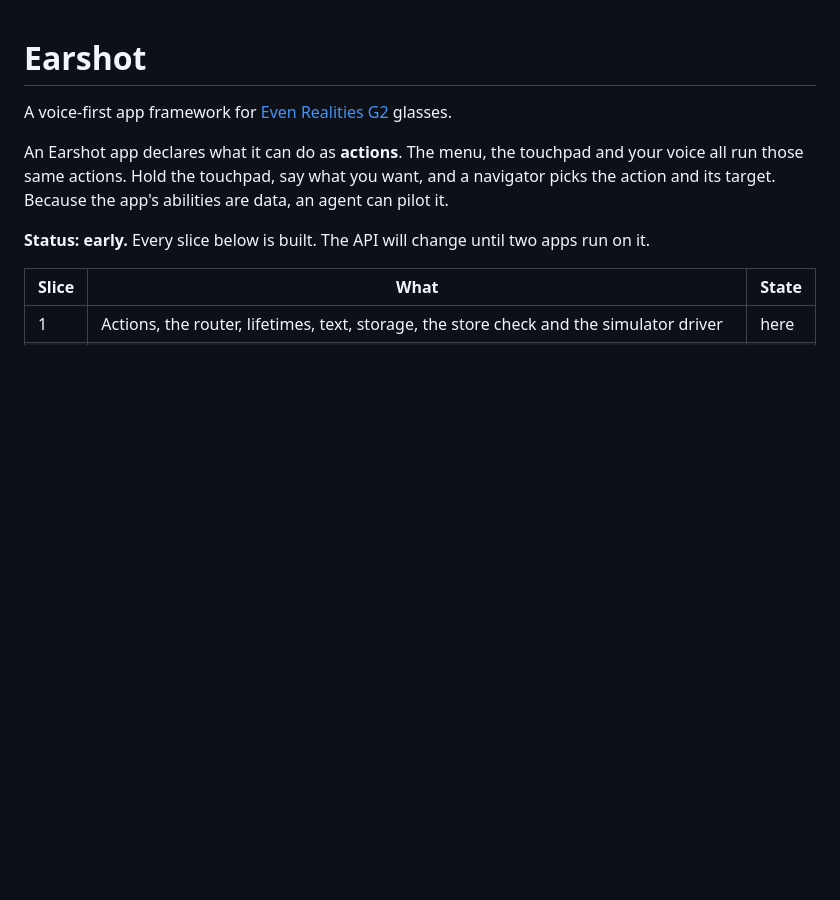
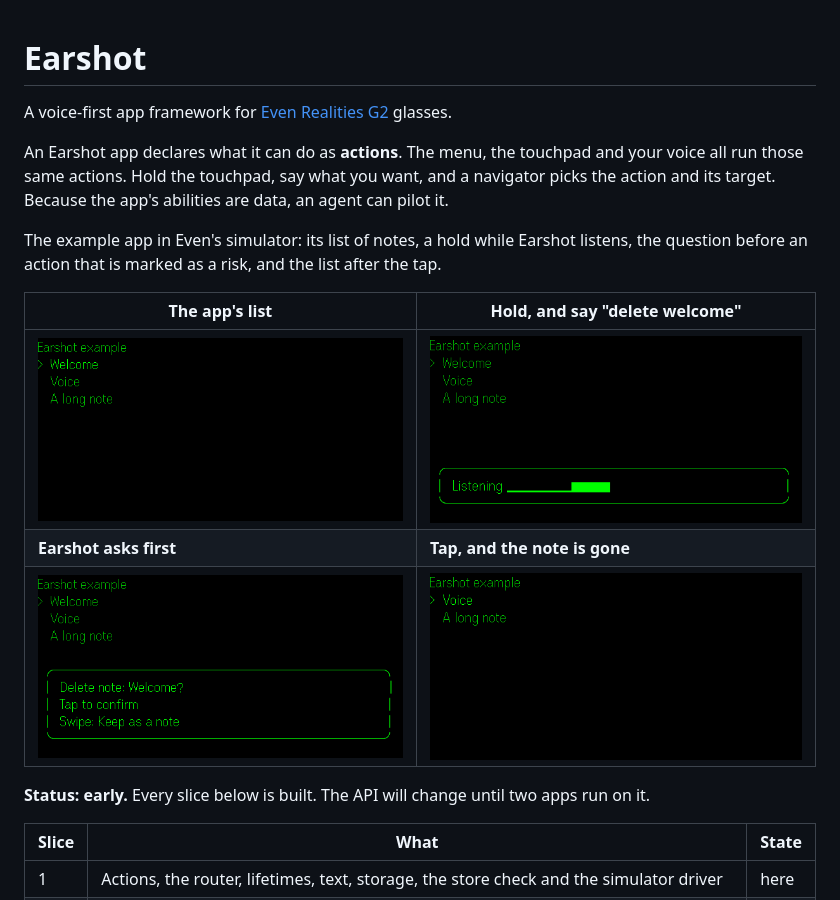
Before and after one commit to jarekbird/earshot, a Markdown page: README.md, the part around the change. GitHub-like rendering; pictures changed too: docs/pictures/asks.png (added), docs/pictures/done.png (added), docs/pictures/list.png (added); blank space fills up the shorter version.

Commit message:
The README shows the example app on the glasses: four pictures from Even's simulator
Co-Authored-By: Claude Fable 5.2 <noreply@anthropic.com>

```diff
--- a/README.md
+++ b/README.md
@@ -3,6 +3,14 @@
 A voice-first app framework for [Even Realities G2](https://www.evenrealities.com) glasses.
 
 An Earshot app declares what it can do as **actions**. The menu, the touchpad and your voice all run those same actions. Hold the touchpad, say what you want, and a navigator picks the action and its target. Because the app's abilities are data, an agent can pilot it.
+
+The example app in Even's simulator: its list of notes, a hold while Earshot listens, the question before an action that is marked as a risk, and the list after the tap.
+
+| The app's list                                                                                        | Hold, and say "delete welcome"                                                                               |
+| ----------------------------------------------------------------------------------------------------- | ------------------------------------------------------------------------------------------------------------ |
+| ![The glasses show a list of three notes, with the cursor on Welcome](docs/pictures/list.png)         | ![A card along the bottom says Listening, beside bars that rise with the voice](docs/pictures/listening.png) |
+| **Earshot asks first**                                                                                | **Tap, and the note is gone**                                                                                |
+| ![The card asks: Delete note: Welcome? Tap to confirm. Swipe: Keep as a note](docs/pictures/asks.png) | ![The list shows the two notes that are left](docs/pictures/done.png)                                        |
 
 **Status: early.** Every slice below is built. The API will change until two apps run on it.
 
```
Also changed, not shown: 1 other file.
